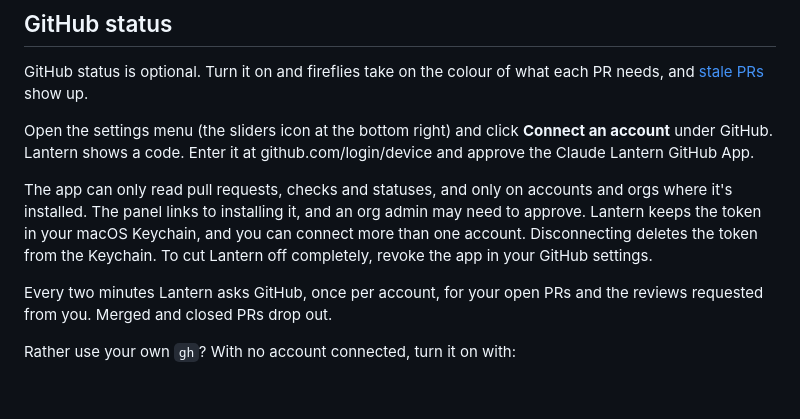
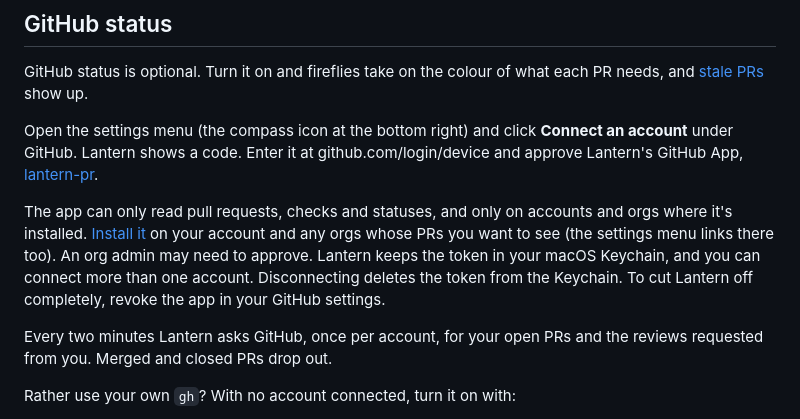
Before and after one commit to DaceExMachina/lantern, a Markdown page: docs/setup.md, the part around the change. Drawn GitHub-style; blank space fills up the shorter version.

Commit message:
Docs: name and link the lantern-pr GitHub app, and call the settings button the compass
Co-Authored-By: Claude Opus 5.5 <noreply@anthropic.com>

```diff
--- a/docs/setup.md
+++ b/docs/setup.md
@@ -88,9 +88,9 @@ The screensaver and the page are updated together, so after updating Lantern, ru
 
 GitHub status is optional. Turn it on and fireflies take on the colour of what each PR needs, and [stale PRs](guide.md#fireflies-and-stale-prs) show up.
 
-Open the settings menu (the sliders icon at the bottom right) and click **Connect an account** under GitHub. Lantern shows a code. Enter it at github.com/login/device and approve the Claude Lantern GitHub App.
+Open the settings menu (the compass icon at the bottom right) and click **Connect an account** under GitHub. Lantern shows a code. Enter it at github.com/login/device and approve Lantern's GitHub App, [lantern-pr](https://github.com/apps/lantern-pr).
 
-The app can only read pull requests, checks and statuses, and only on accounts and orgs where it's installed. The panel links to installing it, and an org admin may need to approve. Lantern keeps the token in your macOS Keychain, and you can connect more than one account. Disconnecting deletes the token from the Keychain. To cut Lantern off completely, revoke the app in your GitHub settings.
+The app can only read pull requests, checks and statuses, and only on accounts and orgs where it's installed. [Install it](https://github.com/apps/lantern-pr/installations/new) on your account and any orgs whose PRs you want to see (the settings menu links there too). An org admin may need to approve. Lantern keeps the token in your macOS Keychain, and you can connect more than one account. Disconnecting deletes the token from the Keychain. To cut Lantern off completely, revoke the app in your GitHub settings.
 
 Every two minutes Lantern asks GitHub, once per account, for your open PRs and the reviews requested from you. Merged and closed PRs drop out.
 
```
Also changed, not shown: docs/guide.md (+1 -1 lines).
